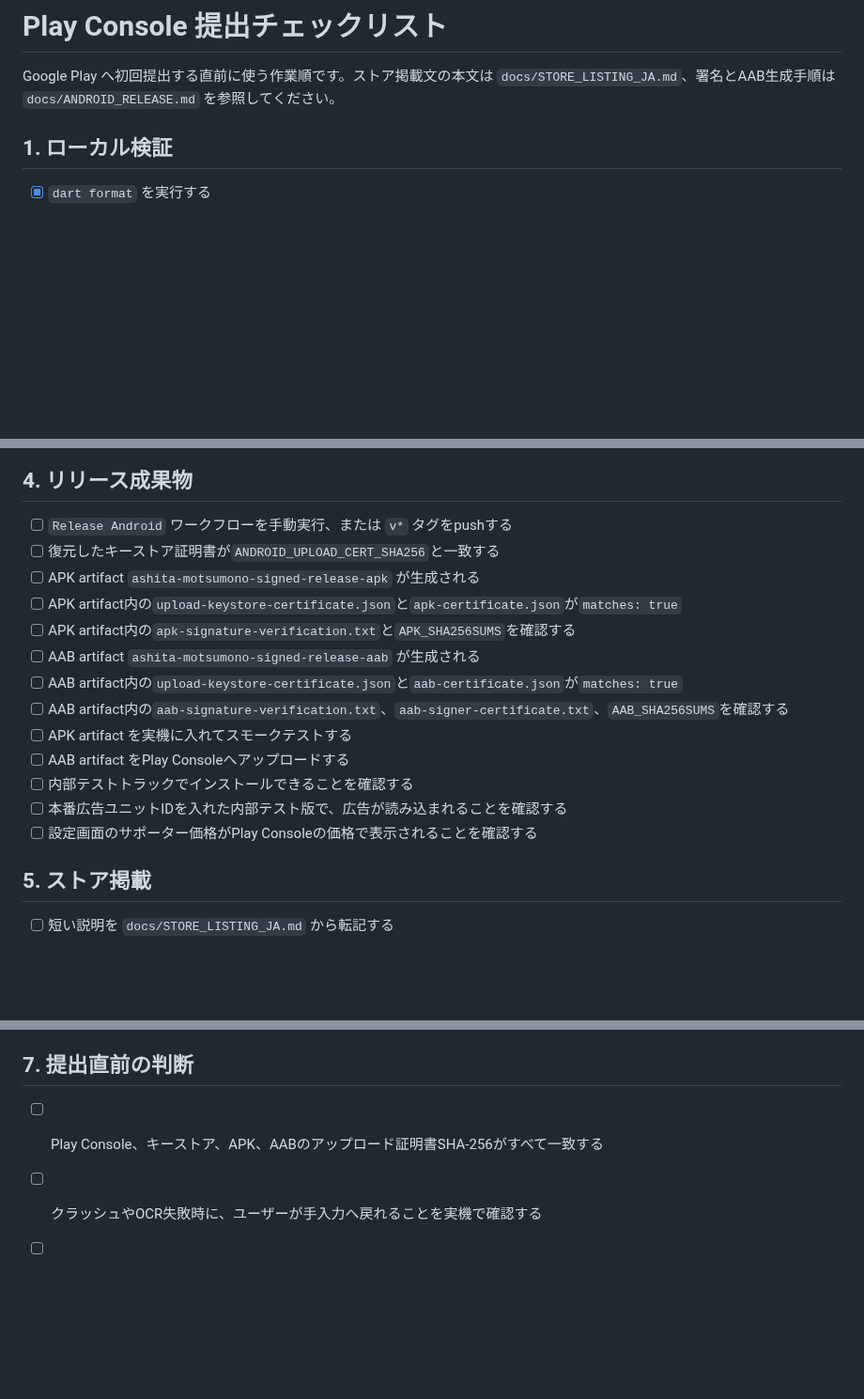
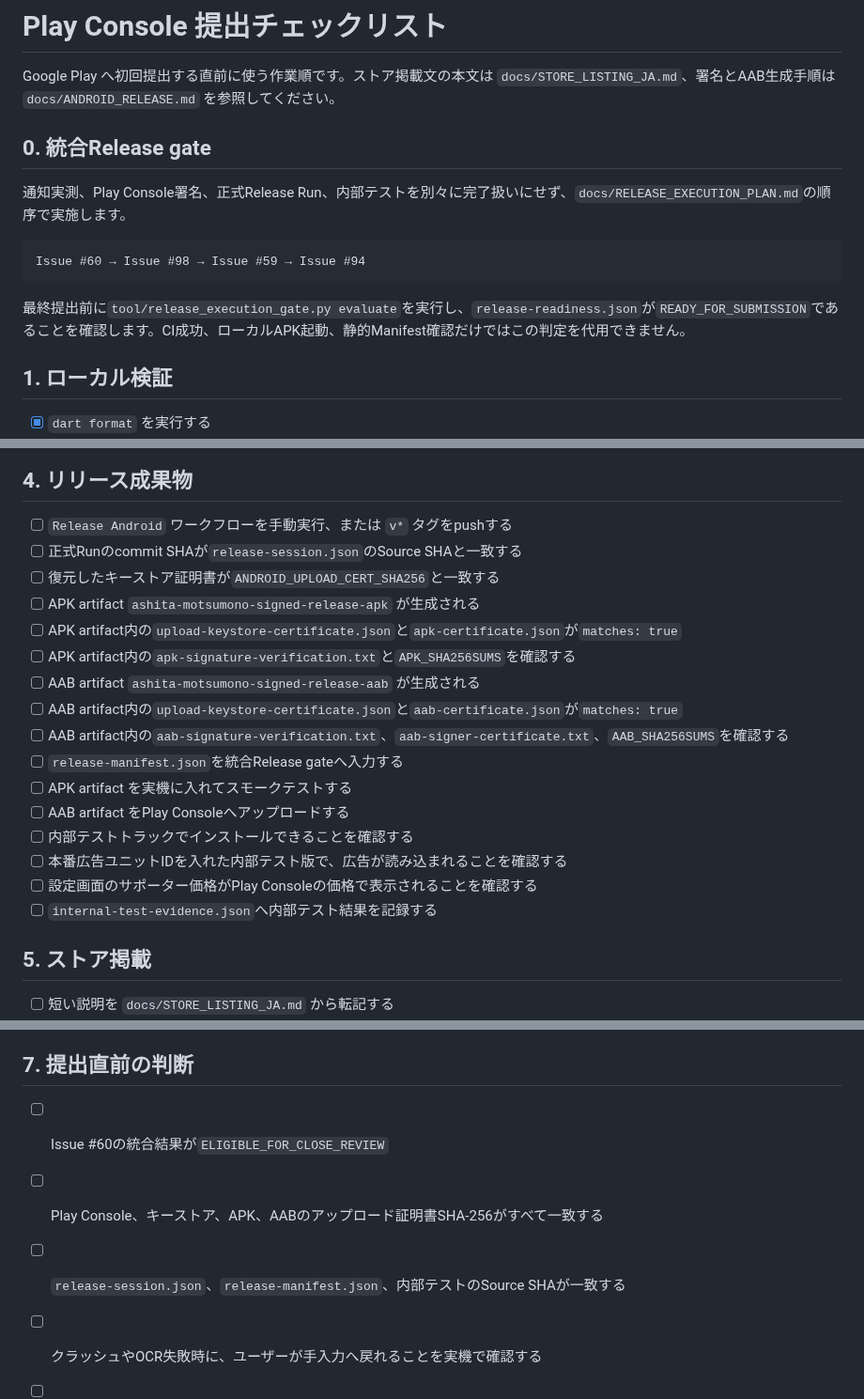
Before and after one commit to neoenox/ashita-motsumono, a Markdown page: docs/PLAY_CONSOLE_SUBMISSION.md, 3 parts joined by grey strips. Shown at 94% size. Rendered like a GitHub page; blank space fills up the shorter version.

Commit message:
docs: route Play submission through release execution gate

````diff
--- a/docs/PLAY_CONSOLE_SUBMISSION.md
+++ b/docs/PLAY_CONSOLE_SUBMISSION.md
@@ -1,6 +1,16 @@
 # Play Console 提出チェックリスト
 
 Google Play へ初回提出する直前に使う作業順です。ストア掲載文の本文は `docs/STORE_LISTING_JA.md`、署名とAAB生成手順は `docs/ANDROID_RELEASE.md` を参照してください。
+
+## 0. 統合Release gate
+
+通知実測、Play Console署名、正式Release Run、内部テストを別々に完了扱いにせず、`docs/RELEASE_EXECUTION_PLAN.md`の順序で実施します。
+
+```text
+Issue #60 → Issue #98 → Issue #59 → Issue #94
+```
+
+最終提出前に`tool/release_execution_gate.py evaluate`を実行し、`release-readiness.json`が`READY_FOR_SUBMISSION`であることを確認します。CI成功、ローカルAPK起動、静的Manifest確認だけではこの判定を代用できません。
 
 ## 1. ローカル検証
 
@@ -47,6 +58,7 @@ Repository Variables:
 ## 4. リリース成果物
 
 - [ ] `Release Android` ワークフローを手動実行、または `v*` タグをpushする
+- [ ] 正式Runのcommit SHAが`release-session.json`のSource SHAと一致する
 - [ ] 復元したキーストア証明書が`ANDROID_UPLOAD_CERT_SHA256`と一致する
 - [ ] APK artifact `ashita-motsumono-signed-release-apk` が生成される
 - [ ] APK artifact内の`upload-keystore-certificate.json`と`apk-certificate.json`が`matches: true`
@@ -54,11 +66,13 @@ Repository Variables:
 - [ ] AAB artifact `ashita-motsumono-signed-release-aab` が生成される
 - [ ] AAB artifact内の`upload-keystore-certificate.json`と`aab-certificate.json`が`matches: true`
 - [ ] AAB artifact内の`aab-signature-verification.txt`、`aab-signer-certificate.txt`、`AAB_SHA256SUMS`を確認する
+- [ ] `release-manifest.json`を統合Release gateへ入力する
 - [ ] APK artifact を実機に入れてスモークテストする
 - [ ] AAB artifact をPlay Consoleへアップロードする
 - [ ] 内部テストトラックでインストールできることを確認する
 - [ ] 本番広告ユニットIDを入れた内部テスト版で、広告が読み込まれることを確認する
 - [ ] 設定画面のサポーター価格がPlay Consoleの価格で表示されることを確認する
+- [ ] `internal-test-evidence.json`へ内部テスト結果を記録する
 
 ## 5. ストア掲載
 
@@ -93,7 +107,9 @@ Play Consoleへ登録する回答は、`docs/privacy_policy.md`および実装
 
 ## 7. 提出直前の判断
 
+- [ ] Issue #60の統合結果が`ELIGIBLE_FOR_CLOSE_REVIEW`
 - [ ] Play Console、キーストア、APK、AABのアップロード証明書SHA-256がすべて一致する
+- [ ] `release-session.json`、`release-manifest.json`、内部テストのSource SHAが一致する
 - [ ] クラッシュやOCR失敗時に、ユーザーが手入力へ戻れることを実機で確認する
 - [ ] 通知が許可されていない場合でも、Todo登録自体は継続できることを確認する
 - [ ] 広告読み込みに失敗しても主要機能が使えることを確認する
````
Also changed, not shown: other parts of docs/PLAY_CONSOLE_SUBMISSION.md (+2 -0 lines).
